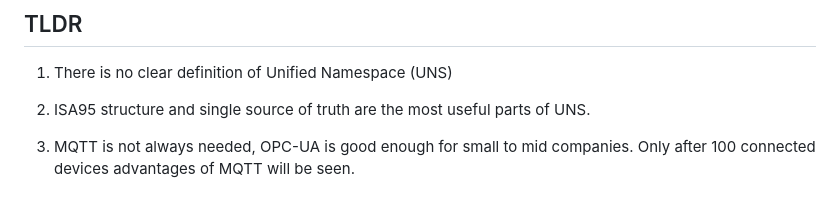
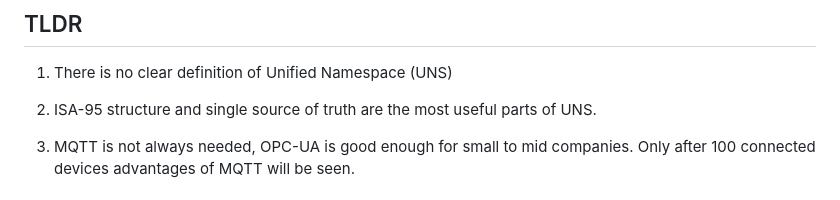
Before and after one commit to ati-ozgur/ati-ozgur.github.io, a Markdown page: blog-posts/review-the-impact-of-unified-namespace-in-industry-4.0.md, the part around the change. Rendered like a GitHub page.

```diff
--- a/blog-posts/review-the-impact-of-unified-namespace-in-industry-4.0.md
+++ b/blog-posts/review-the-impact-of-unified-namespace-in-industry-4.0.md
@@ -12,7 +12,7 @@ Department of Automatic Control [download link](https://lup.lub.lu.se/student-pa
 
 1. There is no clear definition of Unified Namespace (UNS)
 
-2. ISA95 structure and single source of truth are the most useful parts of UNS.
+2. ISA-95 structure and single source of truth are the most useful parts of UNS.
 
 3. MQTT is not always needed, OPC-UA is good enough for small to mid companies.
 Only after 100 connected devices advantages of MQTT will be seen.
```
